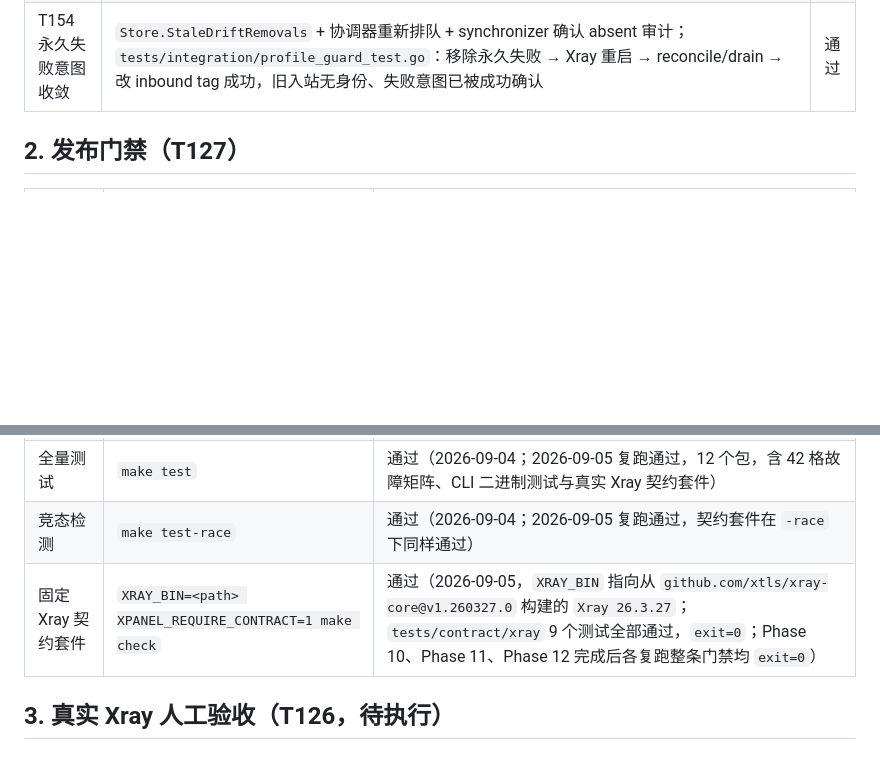
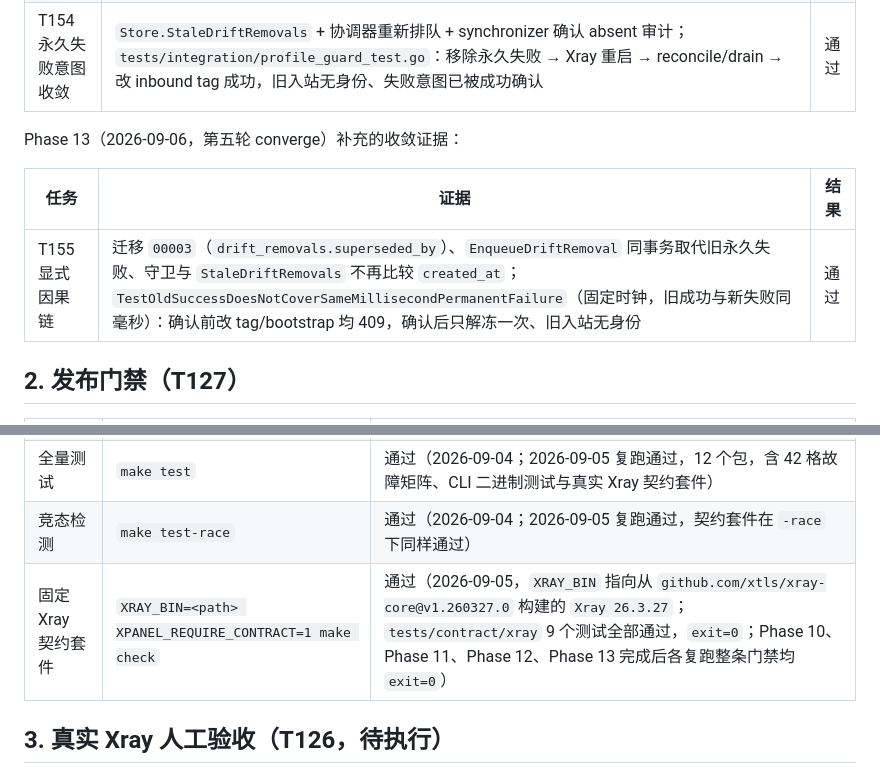
Before and after one commit to lchecho/XPanel, a Markdown page: specs/001-xray-user-management/validation-report.md, 2 parts joined by grey strips. GitHub-like rendering; blank space fills up the shorter version.

Commit message:
docs(validation): 记录 Phase 13 收敛证据与门禁复跑结果

```diff
--- a/specs/001-xray-user-management/validation-report.md
+++ b/specs/001-xray-user-management/validation-report.md
@@ -48,6 +48,12 @@ Phase 12（2026-09-06，第四轮 converge）补充的收敛证据：
 | T153 辅助会话刷新语义 | `internal/web/middleware/session.go`：既有会话的 idle/flash 刷新失败保留原会话与真实业务响应；`TestMiddlewareSessionCommitFailureLeavesNoPartialState`：设置只提交一次、303、无新 cookie、同 request ID 重放幂等 | 通过 |
 | T154 永久失败意图收敛 | `Store.StaleDriftRemovals` + 协调器重新排队 + synchronizer 确认 absent 审计；`tests/integration/profile_guard_test.go`：移除永久失败 → Xray 重启 → reconcile/drain → 改 inbound tag 成功，旧入站无身份、失败意图已被成功确认 | 通过 |
 
+Phase 13（2026-09-06，第五轮 converge）补充的收敛证据：
+
+| 任务 | 证据 | 结果 |
+|---|---|---|
+| T155 显式因果链 | 迁移 `00003`（`drift_removals.superseded_by`）、`EnqueueDriftRemoval` 同事务取代旧永久失败、守卫与 `StaleDriftRemovals` 不再比较 `created_at`；`TestOldSuccessDoesNotCoverSameMillisecondPermanentFailure`（固定时钟，旧成功与新失败同毫秒）：确认前改 tag/bootstrap 均 409，确认后只解冻一次、旧入站无身份 | 通过 |
+
 ## 2. 发布门禁（T127）
 
 | 步骤 | 命令 | 结果 |
@@ -56,7 +62,7 @@ Phase 12（2026-09-06，第四轮 converge）补充的收敛证据：
 | 静态检查 | `make vet` | 通过（2026-09-04；2026-09-05 复跑通过） |
 | 全量测试 | `make test` | 通过（2026-09-04；2026-09-05 复跑通过，12 个包，含 42 格故障矩阵、CLI 二进制测试与真实 Xray 契约套件） |
 | 竞态检测 | `make test-race` | 通过（2026-09-04；2026-09-05 复跑通过，契约套件在 `-race` 下同样通过） |
-| 固定 Xray 契约套件 | `XRAY_BIN=<path> XPANEL_REQUIRE_CONTRACT=1 make check` | 通过（2026-09-05，`XRAY_BIN` 指向从 `github.com/xtls/xray-core@v1.260327.0` 构建的 `Xray 26.3.27`；`tests/contract/xray` 9 个测试全部通过，`exit=0`；Phase 10、Phase 11、Phase 12 完成后各复跑整条门禁均 `exit=0`） |
+| 固定 Xray 契约套件 | `XRAY_BIN=<path> XPANEL_REQUIRE_CONTRACT=1 make check` | 通过（2026-09-05，`XRAY_BIN` 指向从 `github.com/xtls/xray-core@v1.260327.0` 构建的 `Xray 26.3.27`；`tests/contract/xray` 9 个测试全部通过，`exit=0`；Phase 10、Phase 11、Phase 12、Phase 13 完成后各复跑整条门禁均 `exit=0`） |
 
 ## 3. 真实 Xray 人工验收（T126，待执行）
 
```
